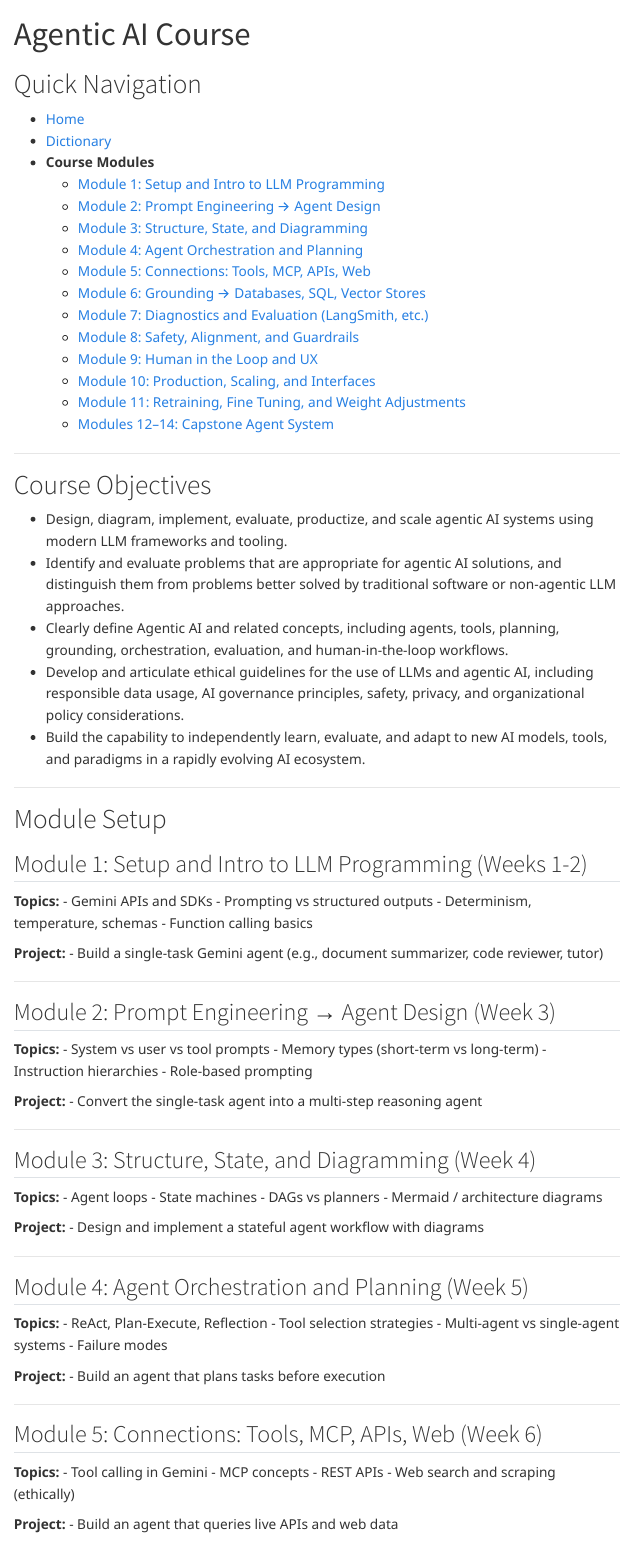
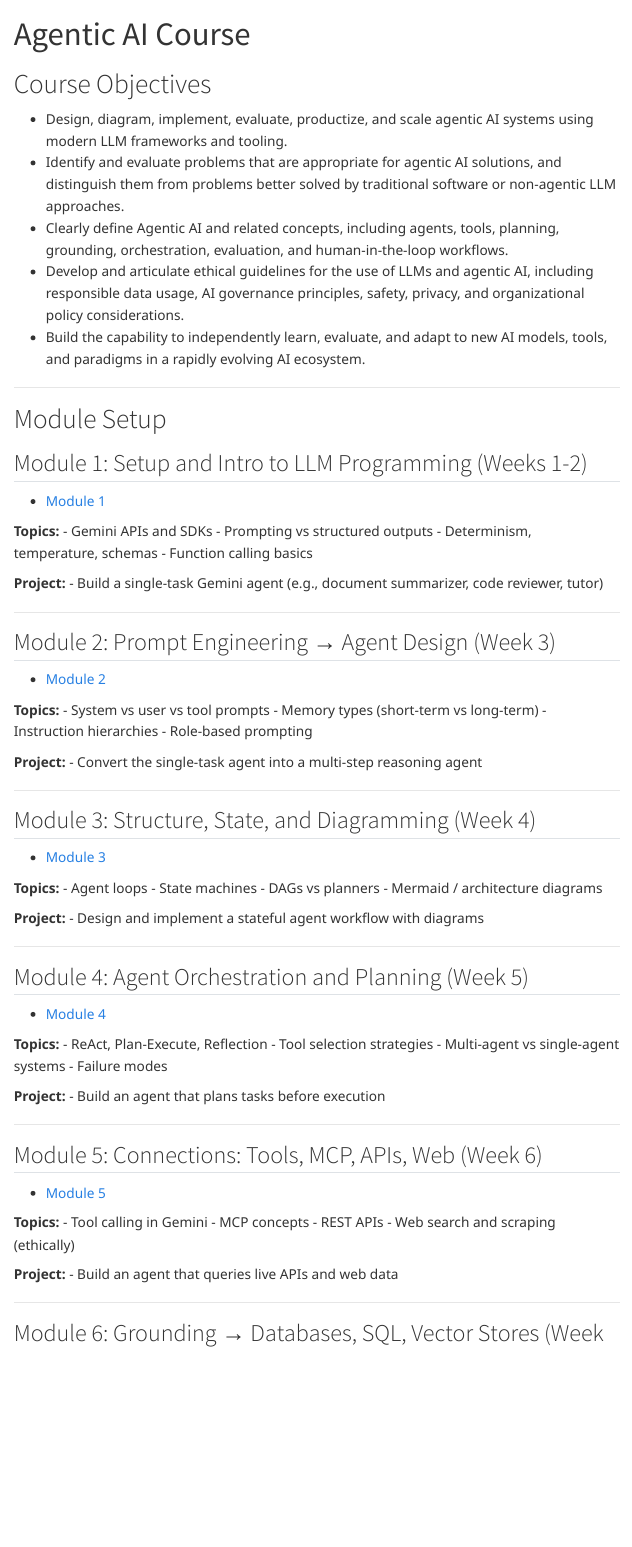
Before and after one commit to ethanBYUI/agentic_ai_course, a Quarto document (index.qmd): the page in a window 1100 px wide, from its top. Rendered offline with R 4.5, knitr and Pandoc in place of Quarto, with nearby package versions; menus at the side of the page are left out.

Commit message:
fix home page

```diff
--- a/index.qmd
+++ b/index.qmd
@@ -2,26 +2,6 @@
 title: "Agentic AI Course"
 format: html
 toc: true
----
-
-# Quick Navigation
-
-- [Home](index.html)
-- [Dictionary](dictionary.html)
-- **Course Modules**
-  - [Module 1: Setup and Intro to LLM Programming](modules/module1.html)
-  - [Module 2: Prompt Engineering → Agent Design](modules/module2.html)
-  - [Module 3: Structure, State, and Diagramming](modules/module3.html)
-  - [Module 4: Agent Orchestration and Planning](modules/module4.html)
-  - [Module 5: Connections: Tools, MCP, APIs, Web](modules/module5.html)
-  - [Module 6: Grounding → Databases, SQL, Vector Stores](modules/module6.html)
-  - [Module 7: Diagnostics and Evaluation (LangSmith, etc.)](modules/module7.html)
-  - [Module 8: Safety, Alignment, and Guardrails](modules/module8.html)
-  - [Module 9: Human in the Loop and UX](modules/module9.html)
-  - [Module 10: Production, Scaling, and Interfaces](modules/module10.html)
-  - [Module 11: Retraining, Fine Tuning, and Weight Adjustments](modules/module11.html)
-  - [Modules 12–14: Capstone Agent System](modules/module12.html)
-
 ---
 
 # Course Objectives
@@ -38,6 +18,8 @@ toc: true
 
 ## Module 1: Setup and Intro to LLM Programming (Weeks 1-2)
 
+  - [Module 1](modules/module1.html)
+
 **Topics:**
 - Gemini APIs and SDKs
 - Prompting vs structured outputs
@@ -50,6 +32,8 @@ toc: true
 ---
 
 ## Module 2: Prompt Engineering → Agent Design (Week 3)
+
+  - [Module 2](modules/module2.html)
 
 **Topics:**
 - System vs user vs tool prompts
@@ -64,6 +48,8 @@ toc: true
 
 ## Module 3: Structure, State, and Diagramming (Week 4)
 
+  - [Module 3](modules/module3.html)
+
 **Topics:**
 - Agent loops
 - State machines
@@ -76,6 +62,8 @@ toc: true
 ---
 
 ## Module 4: Agent Orchestration and Planning (Week 5)
+
+  - [Module 4](modules/module4.html)
 
 **Topics:**
 - ReAct, Plan-Execute, Reflection
@@ -90,6 +78,8 @@ toc: true
 
 ## Module 5: Connections: Tools, MCP, APIs, Web (Week 6)
 
+  - [Module 5](modules/module5.html)
+
 **Topics:**
 - Tool calling in Gemini
 - MCP concepts
```
Also changed, not shown: dictionary.qmd (+0 -1 lines), modules/module1.qmd (+1 -0 lines), modules/module10.qmd (+1 -0 lines), modules/module11.qmd (+1 -0 lines), modules/module12.qmd (+1 -0 lines), modules/module2.qmd (+1 -0 lines), modules/module3.qmd (+1 -0 lines), modules/module4.qmd (+1 -0 lines), modules/module5.qmd (+1 -0 lines), modules/module6.qmd (+1 -0 lines), modules/module7.qmd (+1 -0 lines), modules/module8.qmd (+1 -0 lines), modules/module9.qmd (+1 -0 lines), docs/search.json, 1 more files, 1 other file.
